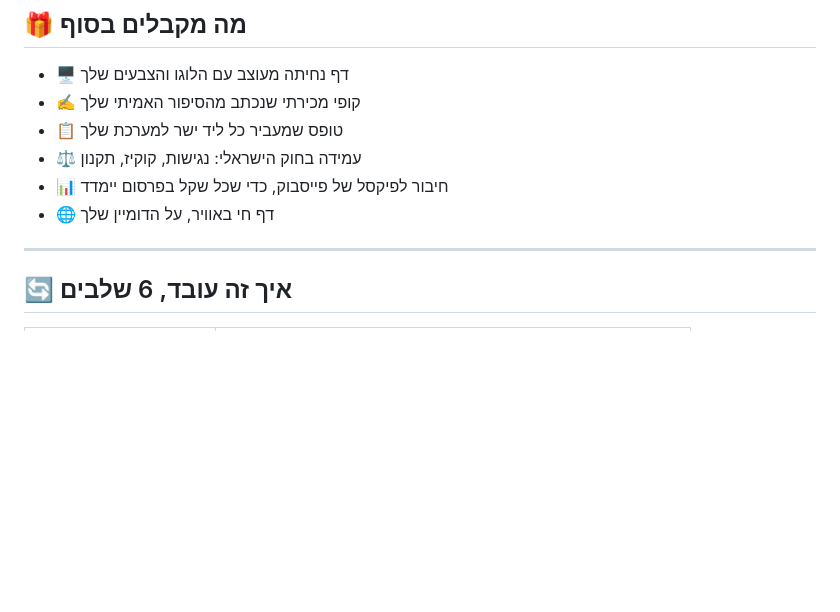
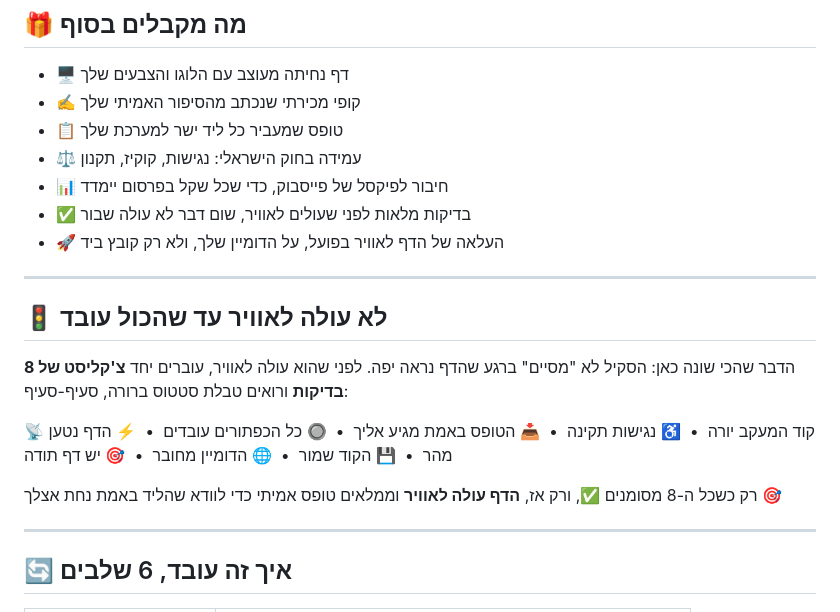
Before and after one commit to talbs1988-dotcom/claude-skills-shareable, a Markdown page: 01-שלך/landing-page-system/README.md, the part around the change. GitHub-like rendering; blank space fills up the shorter version.

Commit message:
README: הבלטת ההעלאה לאוויר והבדיקות שלפני כערך מוביל
- "מה מקבלים בסוף": נוספו בדיקות מלאות לפני עלייה + העלאה בפועל
- סקשן חדש "לא עולה לאוויר עד שהכול עובד" עם 8 הבדיקות באימוג'ים

Co-Authored-By: Claude Fable 5 <noreply@anthropic.com>

```diff
--- a/01-שלך/landing-page-system/README.md
+++ b/01-שלך/landing-page-system/README.md
@@ -13,7 +13,18 @@
 - 📋 טופס שמעביר כל ליד ישר למערכת שלך
 - ⚖️ עמידה בחוק הישראלי: נגישות, קוקיז, תקנון
 - 📊 חיבור לפיקסל של פייסבוק, כדי שכל שקל בפרסום יימדד
-- 🌐 דף חי באוויר, על הדומיין שלך
+- ✅ בדיקות מלאות לפני שעולים לאוויר, שום דבר לא עולה שבור
+- 🚀 העלאה של הדף לאוויר בפועל, על הדומיין שלך, ולא רק קובץ ביד
+
+---
+
+## 🚦 לא עולה לאוויר עד שהכול עובד
+
+הדבר שהכי שונה כאן: הסקיל לא "מסיים" ברגע שהדף נראה יפה. לפני שהוא עולה לאוויר, עוברים יחד **צ'קליסט של 8 בדיקות** ורואים טבלת סטטוס ברורה, סעיף-סעיף:
+
+📡 קוד המעקב יורה &nbsp;•&nbsp; ♿ נגישות תקינה &nbsp;•&nbsp; 📥 הטופס באמת מגיע אליך &nbsp;•&nbsp; 🔘 כל הכפתורים עובדים &nbsp;•&nbsp; ⚡ הדף נטען מהר &nbsp;•&nbsp; 💾 הקוד שמור &nbsp;•&nbsp; 🌐 הדומיין מחובר &nbsp;•&nbsp; 🎯 יש דף תודה
+
+רק כשכל ה-8 מסומנים ✅, ורק אז, **הדף עולה לאוויר** וממלאים טופס אמיתי כדי לוודא שהליד באמת נחת אצלך 🎯
 
 ---
 
```
